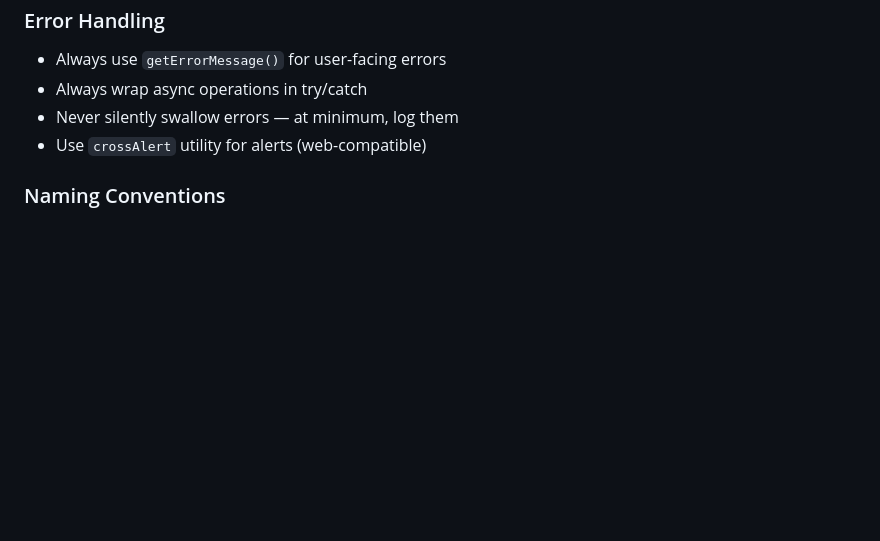
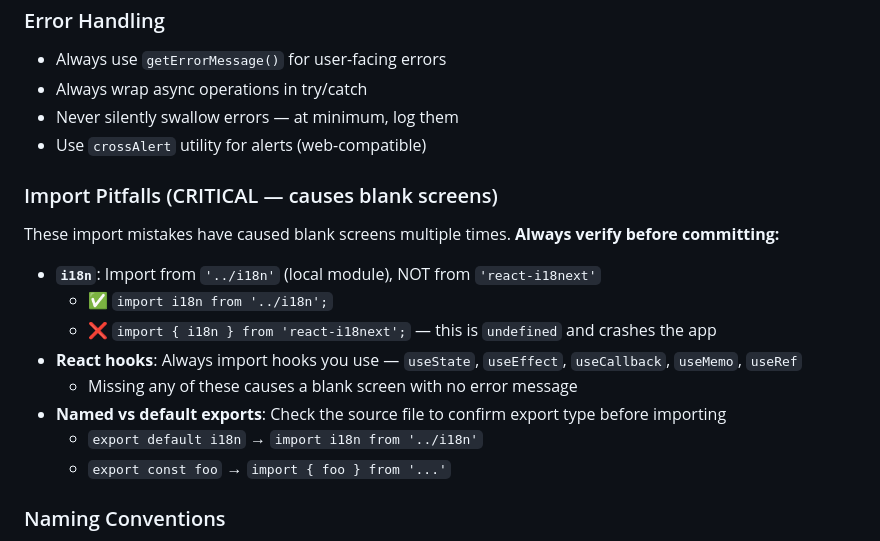
Before and after one commit to jon1974-web/wiklunddidriksen, a Markdown page: AGENTS.md, the part around the change. Rendered like a GitHub page; blank space fills up the shorter version.

Commit message:
Add import pitfalls section to AGENTS.md to prevent blank screen issues

```diff
--- a/AGENTS.md
+++ b/AGENTS.md
@@ -108,6 +108,18 @@ Good code is maintainable code. Quality is everyone's responsibility.
 - Never silently swallow errors — at minimum, log them
 - Use `crossAlert` utility for alerts (web-compatible)
 
+### Import Pitfalls (CRITICAL — causes blank screens)
+These import mistakes have caused blank screens multiple times. **Always verify before committing:**
+
+- **`i18n`**: Import from `'../i18n'` (local module), NOT from `'react-i18next'`
+  - ✅ `import i18n from '../i18n';`
+  - ❌ `import { i18n } from 'react-i18next';` — this is `undefined` and crashes the app
+- **React hooks**: Always import hooks you use — `useState`, `useEffect`, `useCallback`, `useMemo`, `useRef`
+  - Missing any of these causes a blank screen with no error message
+- **Named vs default exports**: Check the source file to confirm export type before importing
+  - `export default i18n` → `import i18n from '../i18n'`
+  - `export const foo` → `import { foo } from '...'`
+
 ### Naming Conventions
 - Components: PascalCase (`EventCard`, `TripDetailScreen`)
 - Functions/hooks: camelCase (`getUserProfile`, `useTheme`)
```
